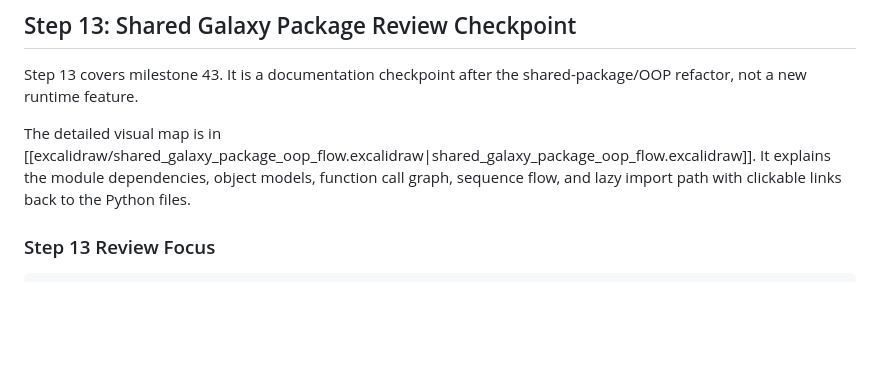
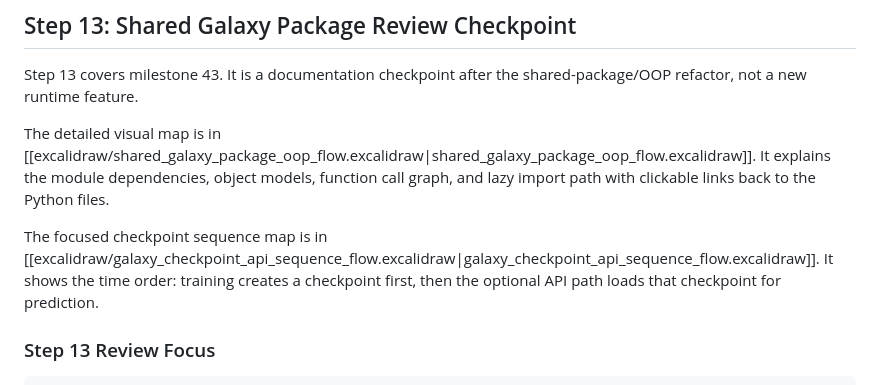
Before and after one commit to dragosh45/CosmosAi-Platform, a Markdown page: docs/architecture.md, the part around the change. GitHub-like rendering; blank space fills up the shorter version.

```diff
--- a/docs/architecture.md
+++ b/docs/architecture.md
@@ -1235,7 +1235,9 @@ cloud, Kubernetes, Triton, or edge deployment
 
 Step 13 covers milestone 43. It is a documentation checkpoint after the shared-package/OOP refactor, not a new runtime feature.
 
-The detailed visual map is in [[excalidraw/shared_galaxy_package_oop_flow.excalidraw|shared_galaxy_package_oop_flow.excalidraw]]. It explains the module dependencies, object models, function call graph, sequence flow, and lazy import path with clickable links back to the Python files.
+The detailed visual map is in [[excalidraw/shared_galaxy_package_oop_flow.excalidraw|shared_galaxy_package_oop_flow.excalidraw]]. It explains the module dependencies, object models, function call graph, and lazy import path with clickable links back to the Python files.
+
+The focused checkpoint sequence map is in [[excalidraw/galaxy_checkpoint_api_sequence_flow.excalidraw|galaxy_checkpoint_api_sequence_flow.excalidraw]]. It shows the time order: training creates a checkpoint first, then the optional API path loads that checkpoint for prediction.
 
 ### Step 13 Review Focus
 
```
Also changed, not shown: docs/build_log.md (+10 -0 lines).
